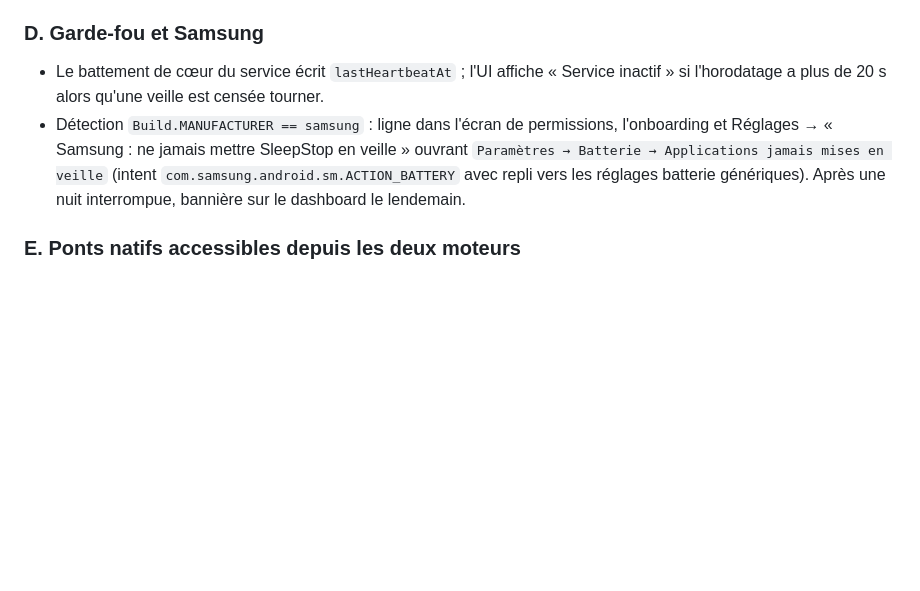
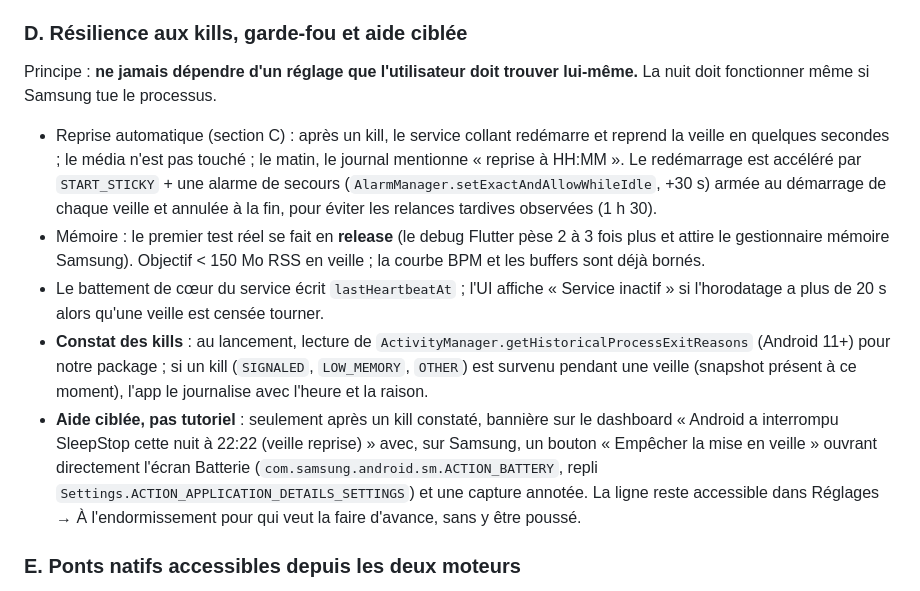
Before and after one commit to lud0veek/sleepstop, a Markdown page: specs/2026-10-19-service-isolate-engine-design.md, the part around the change. GitHub-like rendering; blank space fills up the shorter version.

Commit message:
docs(spec): level 2 — resilience to kills first, targeted Samsung help only after a detected kill
Co-Authored-By: Claude Fable 5.1 <noreply@anthropic.com>

```diff
--- a/specs/2026-10-19-service-isolate-engine-design.md
+++ b/specs/2026-10-19-service-isolate-engine-design.md
@@ -33,9 +33,13 @@ Une veille lancée à 22:00 doit survivre à : la fermeture de l'app, l'écran
 - `onStart(starter == TaskStarter.system)` : si un snapshot existe et date de moins de 8 h → **reprise** : notification « Veille reprise après une interruption à HH:MM », reconnexion directe à la montre sauvegardée (pas de scan complet), recalibration courte (60 s) si la référence est absente, reprise des compteurs, même `startedAt` pour le journal du matin. Si aucun snapshot ou trop vieux → notification « Surveillance interrompue » (comportement actuel) et arrêt.
 - Le mode téléphone reprend son compte à rebours à l'intervalle configuré.
 
-### D. Garde-fou et Samsung
+### D. Résilience aux kills, garde-fou et aide ciblée
+Principe : **ne jamais dépendre d'un réglage que l'utilisateur doit trouver lui-même.** La nuit doit fonctionner même si Samsung tue le processus.
+- Reprise automatique (section C) : après un kill, le service collant redémarre et reprend la veille en quelques secondes ; le média n'est pas touché ; le matin, le journal mentionne « reprise à HH:MM ». Le redémarrage est accéléré par `START_STICKY` + une alarme de secours (`AlarmManager.setExactAndAllowWhileIdle`, +30 s) armée au démarrage de chaque veille et annulée à la fin, pour éviter les relances tardives observées (1 h 30).
+- Mémoire : le premier test réel se fait en **release** (le debug Flutter pèse 2 à 3 fois plus et attire le gestionnaire mémoire Samsung). Objectif < 150 Mo RSS en veille ; la courbe BPM et les buffers sont déjà bornés.
 - Le battement de cœur du service écrit `lastHeartbeatAt` ; l'UI affiche « Service inactif » si l'horodatage a plus de 20 s alors qu'une veille est censée tourner.
-- Détection `Build.MANUFACTURER == samsung` : ligne dans l'écran de permissions, l'onboarding et Réglages → « Samsung : ne jamais mettre SleepStop en veille » ouvrant `Paramètres → Batterie → Applications jamais mises en veille` (intent `com.samsung.android.sm.ACTION_BATTERY` avec repli vers les réglages batterie génériques). Après une nuit interrompue, bannière sur le dashboard le lendemain.
+- **Constat des kills** : au lancement, lecture de `ActivityManager.getHistoricalProcessExitReasons` (Android 11+) pour notre package ; si un kill (`SIGNALED`, `LOW_MEMORY`, `OTHER`) est survenu pendant une veille (snapshot présent à ce moment), l'app le journalise avec l'heure et la raison.
+- **Aide ciblée, pas tutoriel** : seulement après un kill constaté, bannière sur le dashboard « Android a interrompu SleepStop cette nuit à 22:22 (veille reprise) » avec, sur Samsung, un bouton « Empêcher la mise en veille » ouvrant directement l'écran Batterie (`com.samsung.android.sm.ACTION_BATTERY`, repli `Settings.ACTION_APPLICATION_DETAILS_SETTINGS`) et une capture annotée. La ligne reste accessible dans Réglages → À l'endormissement pour qui veut la faire d'avance, sans y être poussé.
 
 ### E. Ponts natifs accessibles depuis les deux moteurs
 Aujourd'hui les `MethodChannel` (volume, pause, reprise, voile, tuile, broadcast, Google Home) sont enregistrés dans `MainActivity.configureFlutterEngine`, donc seulement sur le moteur de l'activité. Le moteur du service n'y a pas accès.
```
